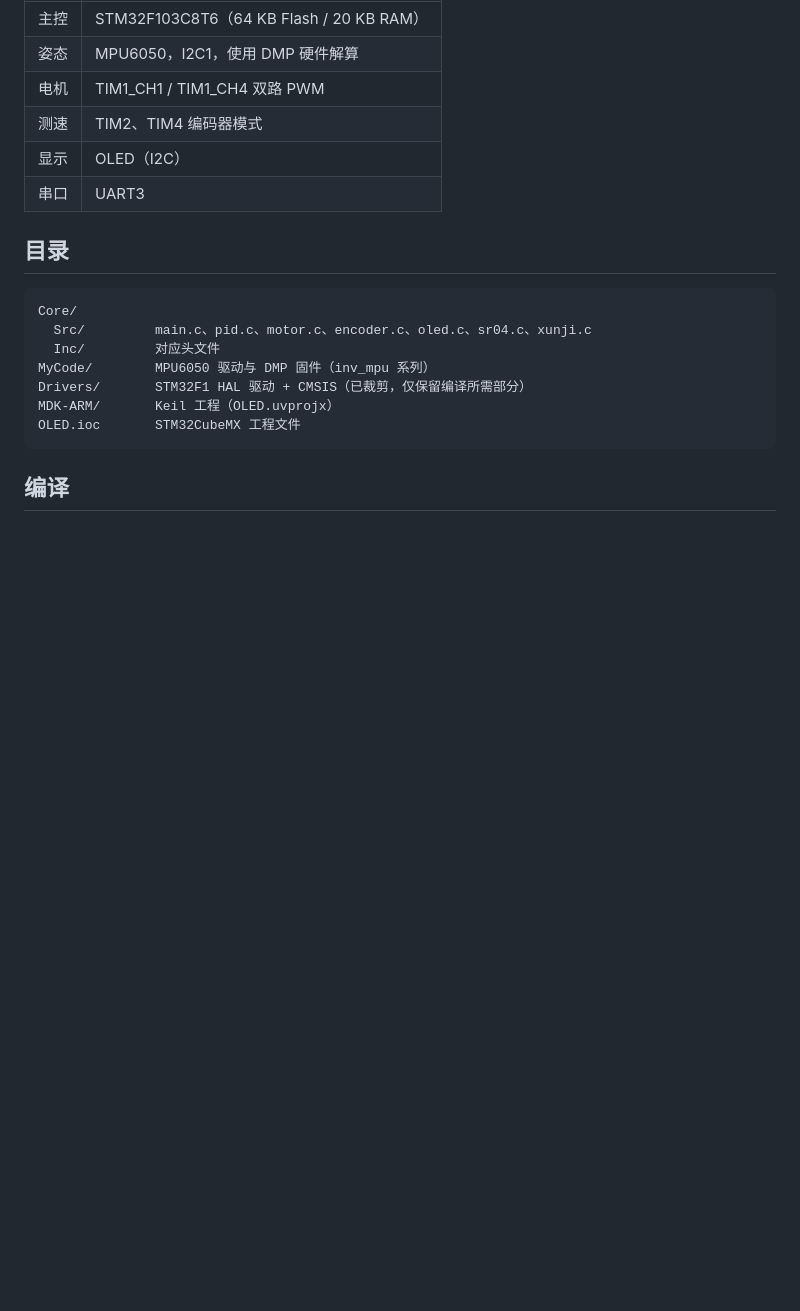
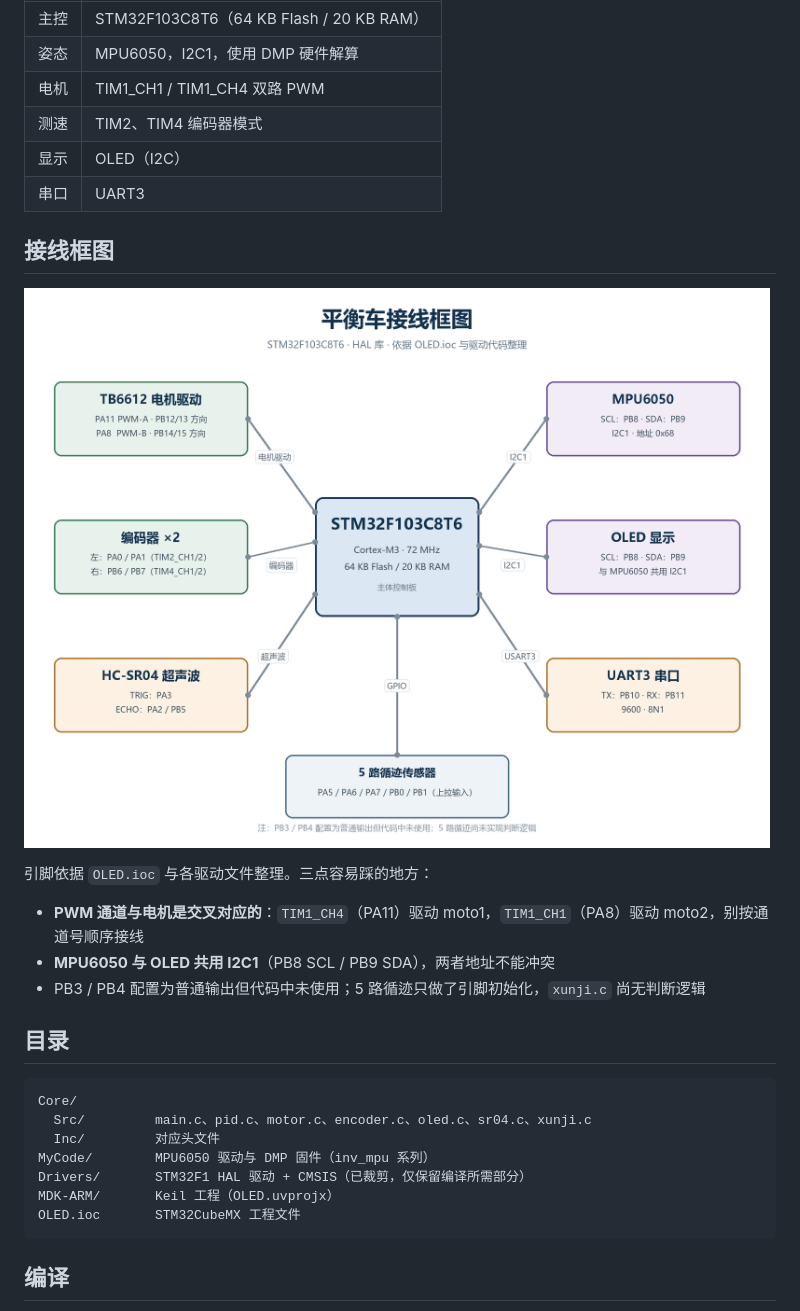
Before and after one commit to hjc180926/balance-car-hal, a Markdown page: README.md, the part around the change. Drawn GitHub-style; pictures changed too: assets/wiring.png (added); blank space fills up the shorter version.

Commit message:
docs: add wiring diagram to README

```diff
--- a/README.md
+++ b/README.md
@@ -21,6 +21,16 @@
 | 测速 | TIM2、TIM4 编码器模式 |
 | 显示 | OLED（I2C） |
 | 串口 | UART3 |
+
+## 接线框图
+
+![平衡车接线框图](assets/wiring.png)
+
+引脚依据 `OLED.ioc` 与各驱动文件整理。三点容易踩的地方：
+
+- **PWM 通道与电机是交叉对应的**：`TIM1_CH4`（PA11）驱动 moto1，`TIM1_CH1`（PA8）驱动 moto2，别按通道号顺序接线
+- **MPU6050 与 OLED 共用 I2C1**（PB8 SCL / PB9 SDA），两者地址不能冲突
+- PB3 / PB4 配置为普通输出但代码中未使用；5 路循迹只做了引脚初始化，`xunji.c` 尚无判断逻辑
 
 ## 目录
 
```
